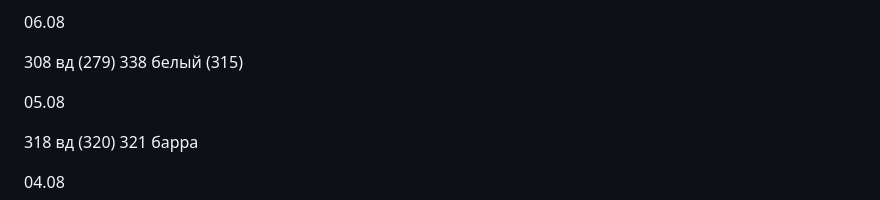
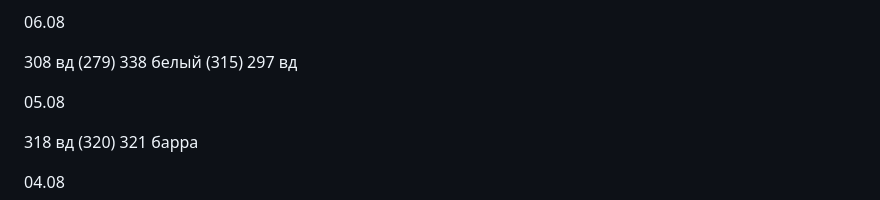
Before and after one commit to vladimka/obsidian, a Markdown page: Google Keep/Работа.md, the part around the change. GitHub-like rendering.

Commit message:
Commit from iPhone on 06.08.2026, 10:58:36

```diff
--- a/Google Keep/Работа.md
+++ b/Google Keep/Работа.md
@@ -19,6 +19,7 @@ tags:
 
 308 вд (279)
 338 белый (315)
+297 вд
 
 05.08
 
```
